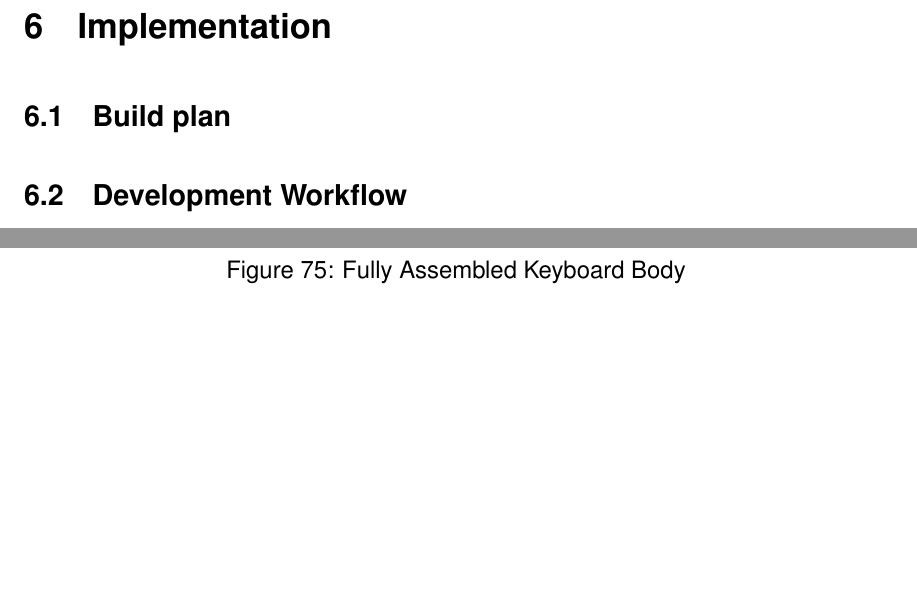
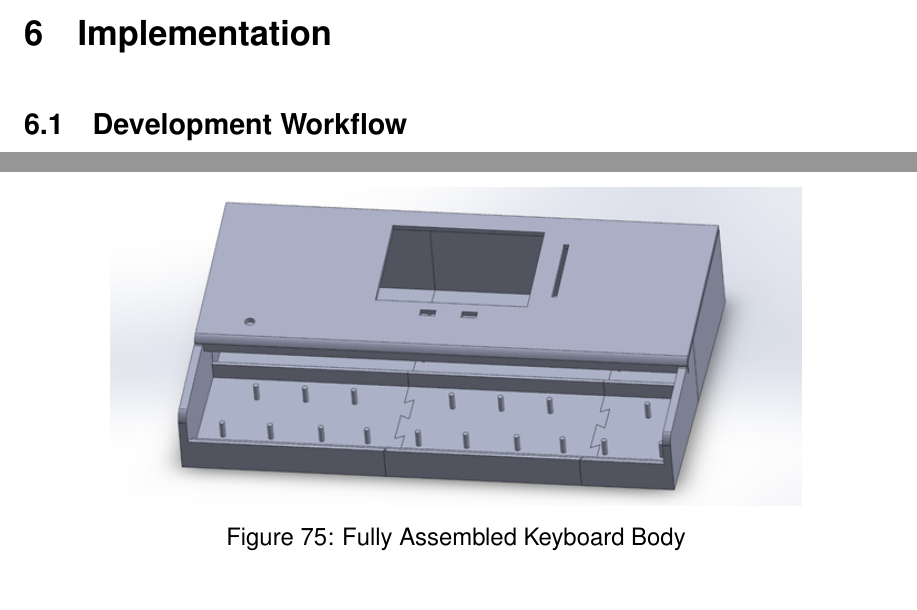
Before and after one commit to sam-sam98/MIDI-Autofill, a LaTeX document (final-design-document/finaldesigndoc.tex, which reads final-design-document/implementation.tex): two parts of pages 82 and 105 of 153 before the commit and two parts of pages 80 and 104 of 153 after it, joined at a grey line, cut so that both start at the same text, the shorter picture padded with empty space. Compiled offline with pdfLaTeX.

Commit message:
Delete empty subsection

```diff
--- a/final-design-document/implementation.tex
+++ b/final-design-document/implementation.tex
@@ -1,6 +1,4 @@
 \section{Implementation}
-
-\subsection{Build plan}
 
 \subsection{Development Workflow}
 
```
